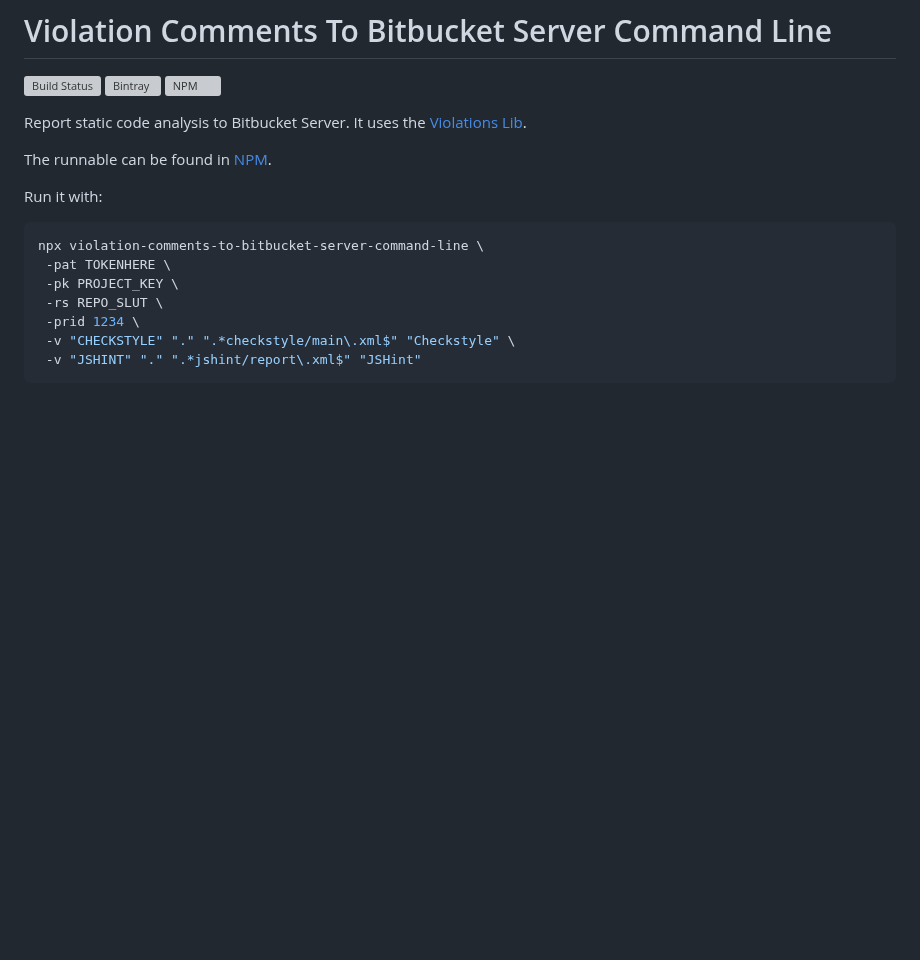
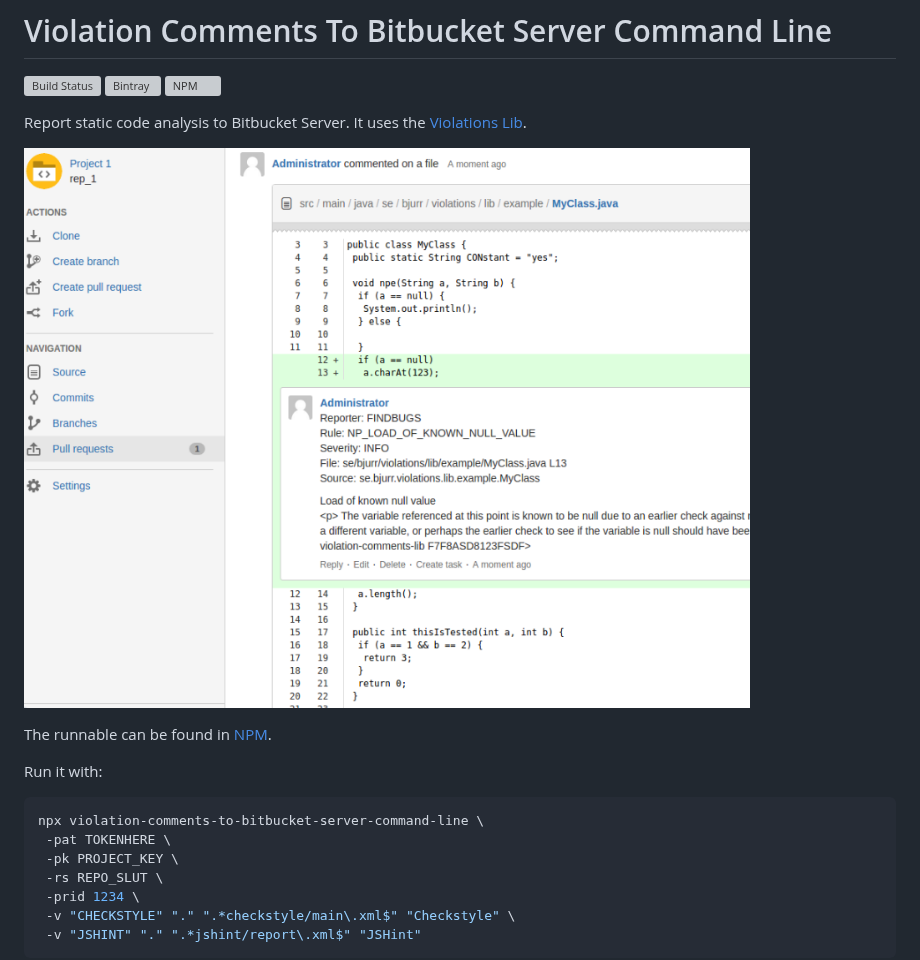
Before and after one commit to tomasbjerre/violation-comments-to-bitbucket-server-command-line, a Markdown page: README.md, the part around the change. Rendered like a GitHub page; pictures changed too: bitbucket-server-comment.png (added); blank space fills up the shorter version; grey boxes are pictures that could not be loaded.

```diff
--- a/README.md
+++ b/README.md
@@ -5,6 +5,8 @@
 [![NPM](https://img.shields.io/npm/v/violation-comments-to-bitbucket-server-command-line.svg?style=flat-square) ](https://www.npmjs.com/package/violation-comments-to-bitbucket-server-command-line)
 
 Report static code analysis to Bitbucket Server. It uses the [Violations Lib](https://github.com/tomasbjerre/violations-lib).
+
+![Bitbucket Server Comment](/bitbucket-server-comment.png)
 
 The runnable can be found in [NPM](https://www.npmjs.com/package/violation-comments-to-bitbucket-server-command-line).
 
```
